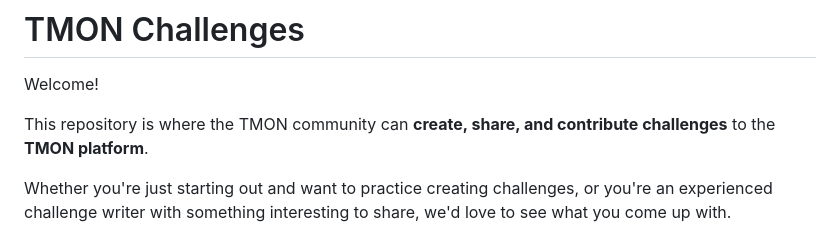
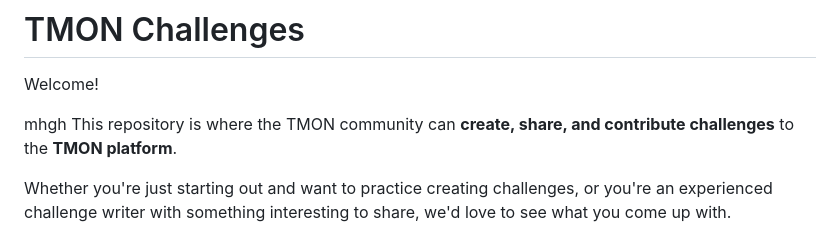
Before and after one commit to Musf3rahAhm3d/Testing-web, a Markdown page: README.md, the part around the change. Drawn GitHub-style.

```diff
--- a/README.md
+++ b/README.md
@@ -2,7 +2,7 @@
 
 Welcome!
 
-
+mhgh
 This repository is where the TMON community can **create, share, and contribute challenges** to the **TMON platform**.
 
 Whether you're just starting out and want to practice creating challenges, or you're an experienced challenge writer with something interesting to share, we'd love to see what you come up with.
```
